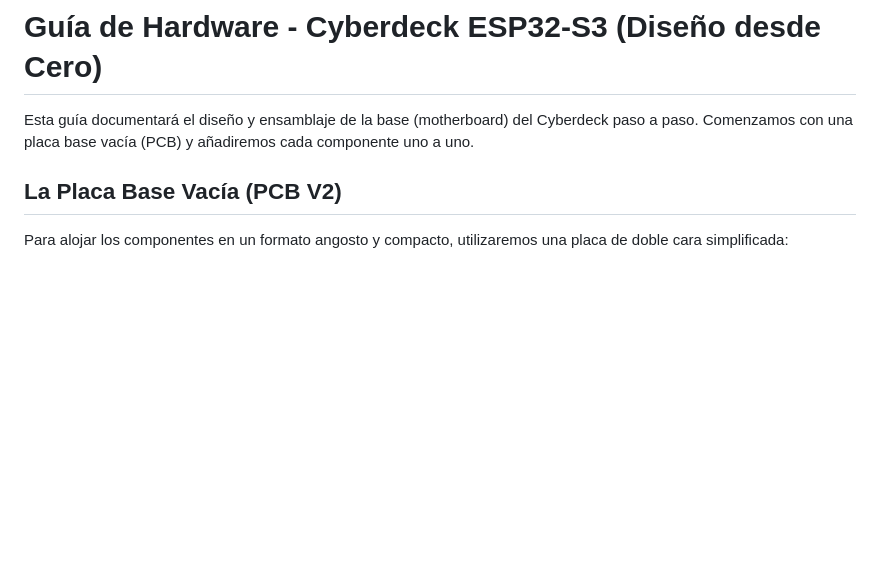
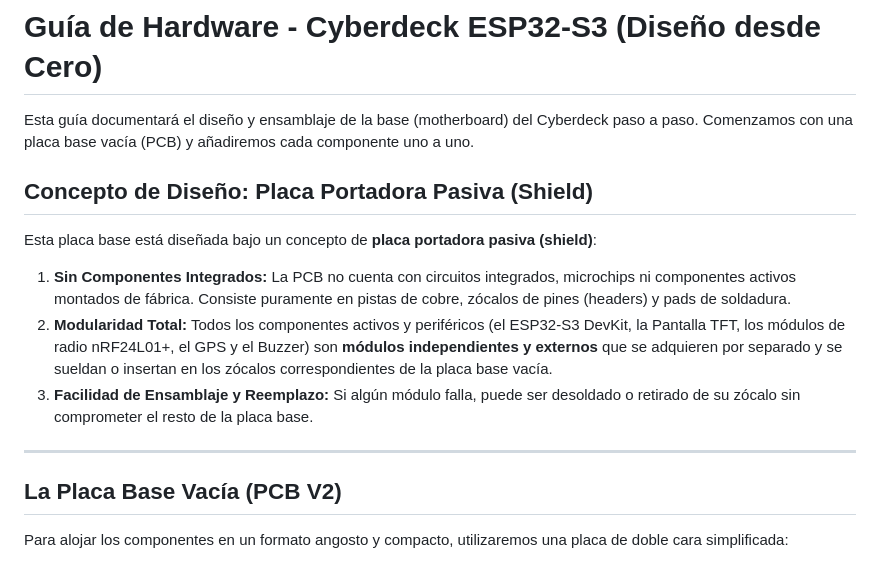
Before and after one commit to leonnnc/antiradar, a Markdown page: hardware_schematic.md, the part around the change. GitHub-like rendering; blank space fills up the shorter version.

Commit message:
docs: clarify passive carrier board design concept in hardware schematic

```diff
--- a/hardware_schematic.md
+++ b/hardware_schematic.md
@@ -1,6 +1,15 @@
 # Guía de Hardware - Cyberdeck ESP32-S3 (Diseño desde Cero)
 
 Esta guía documentará el diseño y ensamblaje de la base (motherboard) del Cyberdeck paso a paso. Comenzamos con una placa base vacía (PCB) y añadiremos cada componente uno a uno.
+
+## Concepto de Diseño: Placa Portadora Pasiva (Shield)
+
+Esta placa base está diseñada bajo un concepto de **placa portadora pasiva (shield)**:
+1. **Sin Componentes Integrados:** La PCB no cuenta con circuitos integrados, microchips ni componentes activos montados de fábrica. Consiste puramente en pistas de cobre, zócalos de pines (headers) y pads de soldadura.
+2. **Modularidad Total:** Todos los componentes activos y periféricos (el ESP32-S3 DevKit, la Pantalla TFT, los módulos de radio nRF24L01+, el GPS y el Buzzer) son **módulos independientes y externos** que se adquieren por separado y se sueldan o insertan en los zócalos correspondientes de la placa base vacía.
+3. **Facilidad de Ensamblaje y Reemplazo:** Si algún módulo falla, puede ser desoldado o retirado de su zócalo sin comprometer el resto de la placa base.
+
+---
 
 ## La Placa Base Vacía (PCB V2)
 
```
